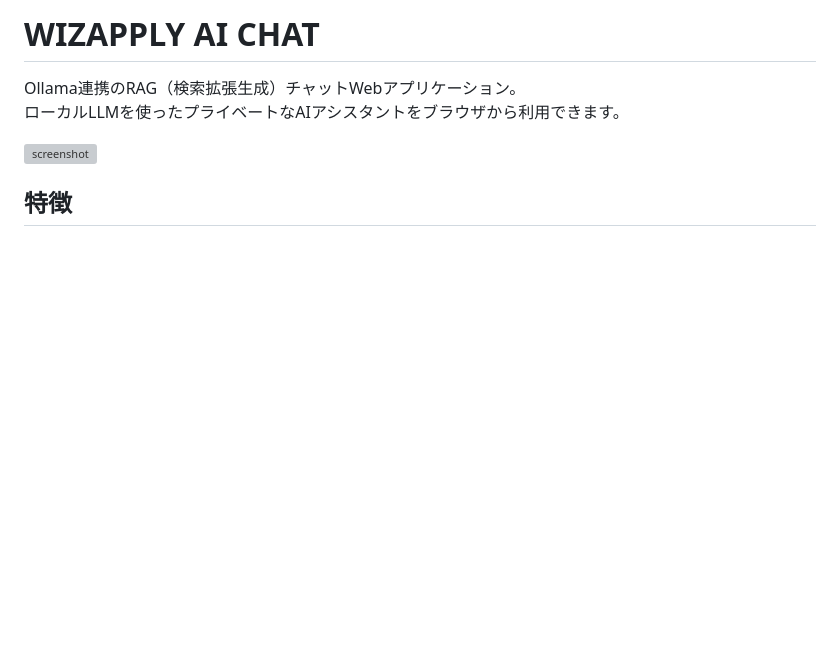
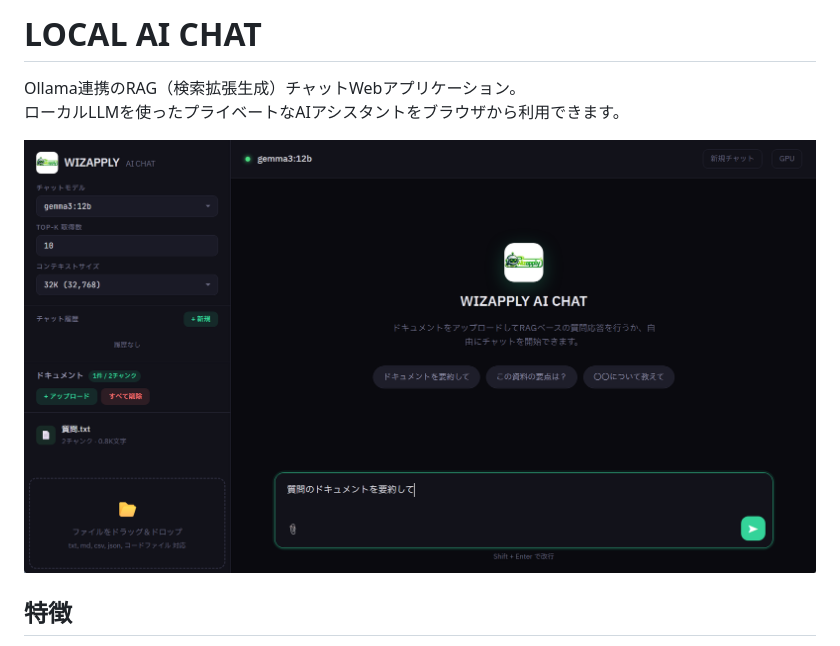
Before and after one commit to Wizapply/LocalAIChat, a Markdown page: README.md, the part around the change. Drawn GitHub-style; blank space fills up the shorter version; grey boxes are pictures that could not be loaded.

```diff
--- a/README.md
+++ b/README.md
@@ -1,9 +1,9 @@
-# WIZAPPLY AI CHAT
+# LOCAL AI CHAT
 
 Ollama連携のRAG（検索拡張生成）チャットWebアプリケーション。
 ローカルLLMを使ったプライベートなAIアシスタントをブラウザから利用できます。
 
-![screenshot](docs/screenshot.png)
+![screenshot](docs/image.png)
 
 ## 特徴
 
```
